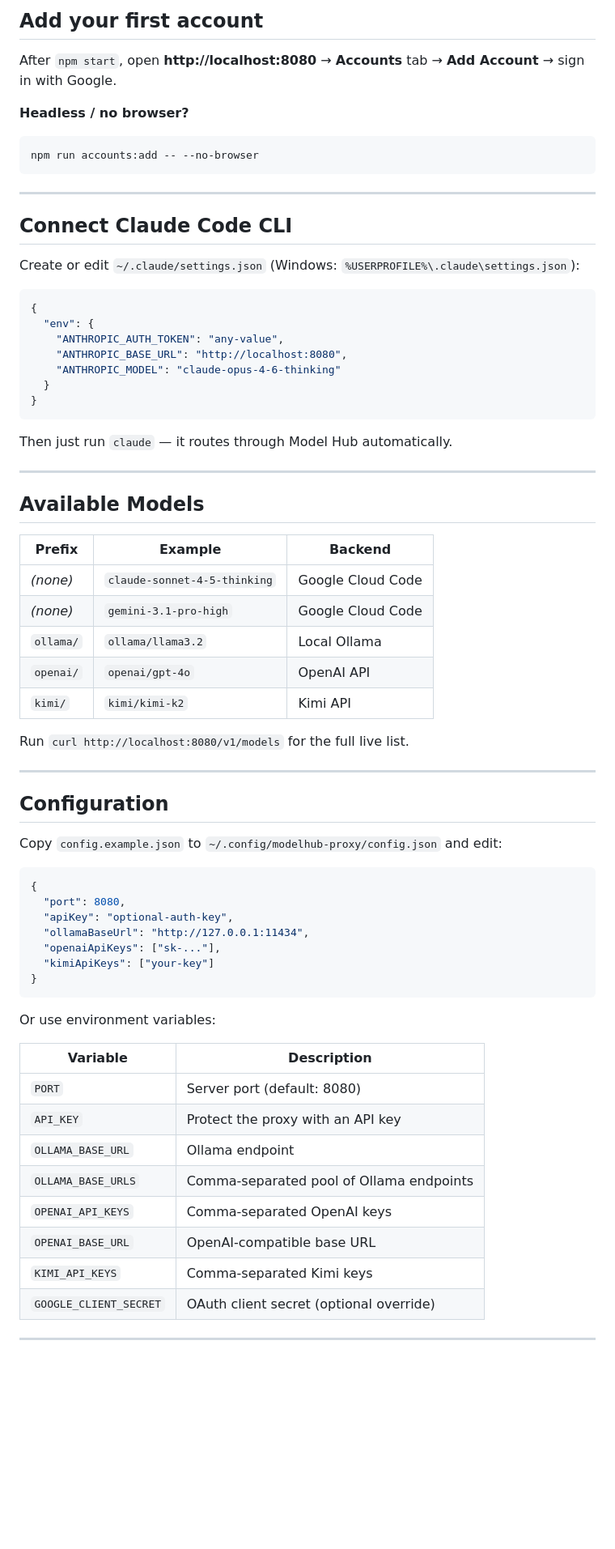
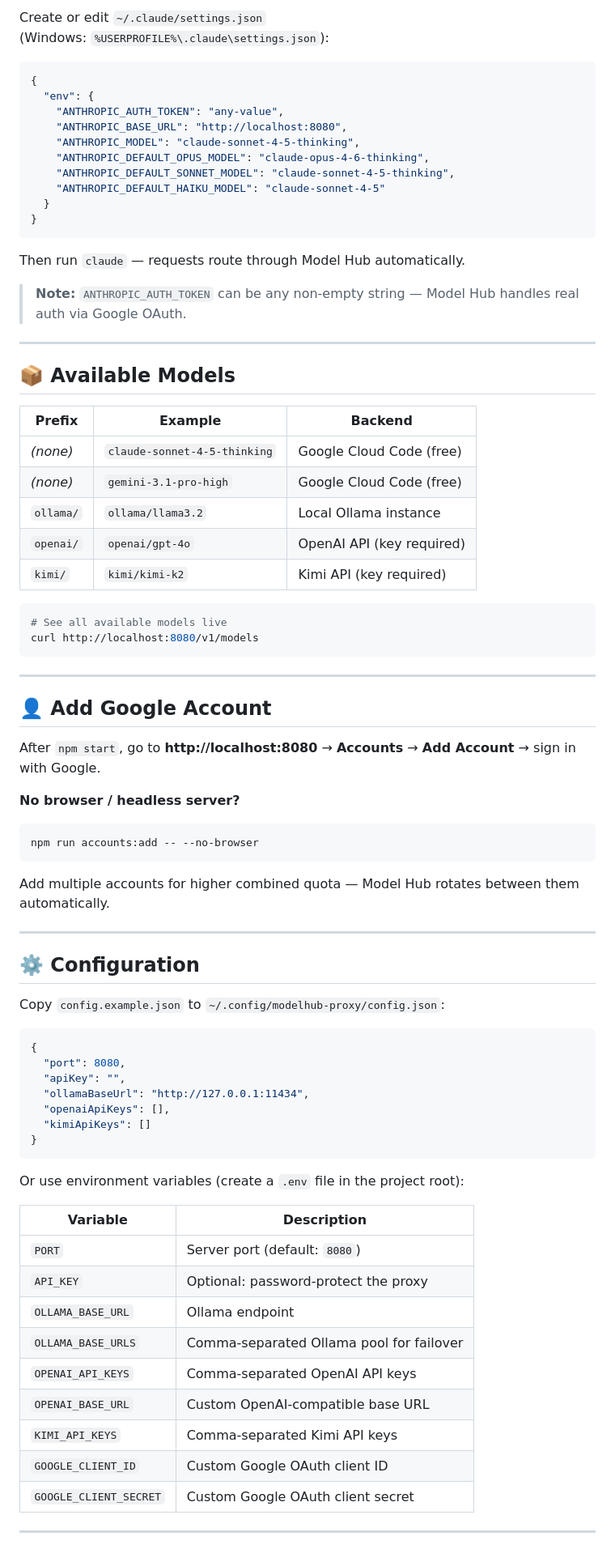
Before and after one commit to thyjeff/model-hub, a Markdown page: README.md, the part around one of its changes. Shown at 81% size. Drawn GitHub-style; blank space fills up the shorter version.

````diff
--- a/README.md
+++ b/README.md
@@ -87,73 +65,82 @@ model-hub-proxy start
-## Add your first account
-
-After `npm start`, open **http://localhost:8080** → **Accounts** tab → **Add Account** → sign in with Google.
-
-**Headless / no browser?**
-
-```bash
-npm run accounts:add -- --no-browser
-```
-
----
-
-## Connect Claude Code CLI
-
-Create or edit `~/.claude/settings.json` (Windows: `%USERPROFILE%\.claude\settings.json`):
+Create or edit `~/.claude/settings.json`
+(Windows: `%USERPROFILE%\.claude\settings.json`):
 
 ```json
 {
   "env": {
     "ANTHROPIC_AUTH_TOKEN": "any-value",
     "ANTHROPIC_BASE_URL": "http://localhost:8080",
-    "ANTHROPIC_MODEL": "claude-opus-4-6-thinking"
+    "ANTHROPIC_MODEL": "claude-sonnet-4-5-thinking",
+    "ANTHROPIC_DEFAULT_OPUS_MODEL": "claude-opus-4-6-thinking",
+    "ANTHROPIC_DEFAULT_SONNET_MODEL": "claude-sonnet-4-5-thinking",
+    "ANTHROPIC_DEFAULT_HAIKU_MODEL": "claude-sonnet-4-5"
   }
 }
 ```
 
-Then just run `claude` — it routes through Model Hub automatically.
+Then run `claude` — requests route through Model Hub automatically.
+
+> **Note:** `ANTHROPIC_AUTH_TOKEN` can be any non-empty string — Model Hub handles real auth via Google OAuth.
 
 ---
 
-## Available Models
+## 📦 Available Models
 
 | Prefix | Example | Backend |
 |--------|---------|---------|
-| _(none)_ | `claude-sonnet-4-5-thinking` | Google Cloud Code |
-| _(none)_ | `gemini-3.1-pro-high` | Google Cloud Code |
-| `ollama/` | `ollama/llama3.2` | Local Ollama |
-| `openai/` | `openai/gpt-4o` | OpenAI API |
-| `kimi/` | `kimi/kimi-k2` | Kimi API |
+| _(none)_ | `claude-sonnet-4-5-thinking` | Google Cloud Code (free) |
+| _(none)_ | `gemini-3.1-pro-high` | Google Cloud Code (free) |
+| `ollama/` | `ollama/llama3.2` | Local Ollama instance |
+| `openai/` | `openai/gpt-4o` | OpenAI API (key required) |
+| `kimi/` | `kimi/kimi-k2` | Kimi API (key required) |
 
-Run `curl http://localhost:8080/v1/models` for the full live list.
+```bash
+# See all available models live
+curl http://localhost:8080/v1/models
+```
 
 ---
 
-## Configuration
+## 👤 Add Google Account
 
-Copy `config.example.json` to `~/.config/modelhub-proxy/config.json` and edit:
+After `npm start`, go to **http://localhost:8080** → **Accounts** → **Add Account** → sign in with Google.
+
+**No browser / headless server?**
+```bash
+npm run accounts:add -- --no-browser
+```
+
+Add multiple accounts for higher combined quota — Model Hub rotates between them automatically.
+
+---
+
+## ⚙️ Configuration
+
+Copy `config.example.json` to `~/.config/modelhub-proxy/config.json`:
 
 ```json
 {
   "port": 8080,
-  "apiKey": "optional-auth-key",
+  "apiKey": "",
   "ollamaBaseUrl": "http://127.0.0.1:11434",
-  "openaiApiKeys": ["sk-..."],
-  "kimiApiKeys": ["your-key"]
+  "openaiApiKeys": [],
+  "kimiApiKeys": []
 }
 ```
 
-Or use environment variables:
+Or use environment variables (create a `.env` file in the project root):
 
 | Variable | Description |
 |----------|-------------|
-| `PORT` | Server port (default: 8080) |
-| `API_KEY` | Protect the proxy with an API key |
+| `PORT` | Server port (default: `8080`) |
+| `API_KEY` | Optional: password-protect the proxy |
 | `OLLAMA_BASE_URL` | Ollama endpoint |
-| `OLLAMA_BASE_URLS` | Comma-separated pool of Ollama endpoints |
-| `OPENAI_API_KEYS` | Comma-separated OpenAI keys |
-| `OPENAI_BASE_URL` | OpenAI-compatible base URL |
-| `KIMI_API_KEYS` | Comma-separated Kimi keys |
-| `GOOGLE_CLIENT_SECRET` | OAuth client secret (optional override) |
+| `OLLAMA_BASE_URLS` | Comma-separated Ollama pool for failover |
+| `OPENAI_API_KEYS` | Comma-separated OpenAI API keys |
+| `OPENAI_BASE_URL` | Custom OpenAI-compatible base URL |
+| `KIMI_API_KEYS` | Comma-separated Kimi API keys |
+| `GOOGLE_CLIENT_ID` | Custom Google OAuth client ID |
+| `GOOGLE_CLIENT_SECRET` | Custom Google OAuth client secret |
 
 ---
 
````
Also changed, not shown: other parts of README.md (+99 -87 lines), images/dashboard.png (added), images/modelhub.png (added), 1 other file.
